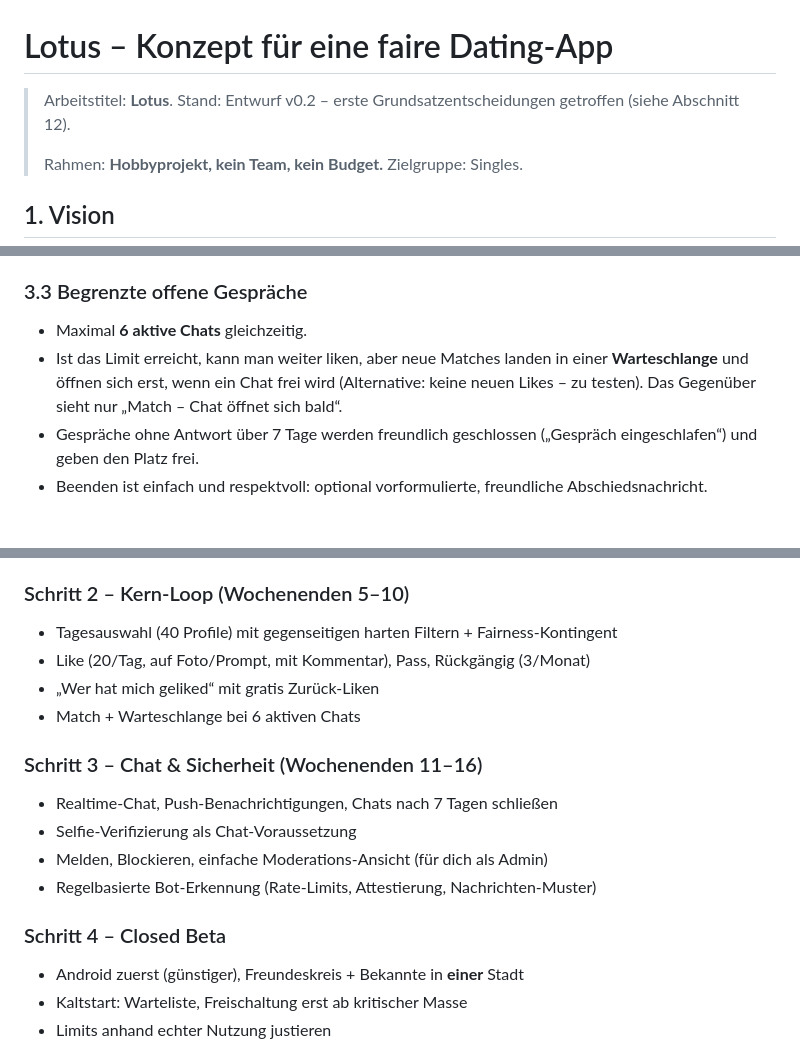
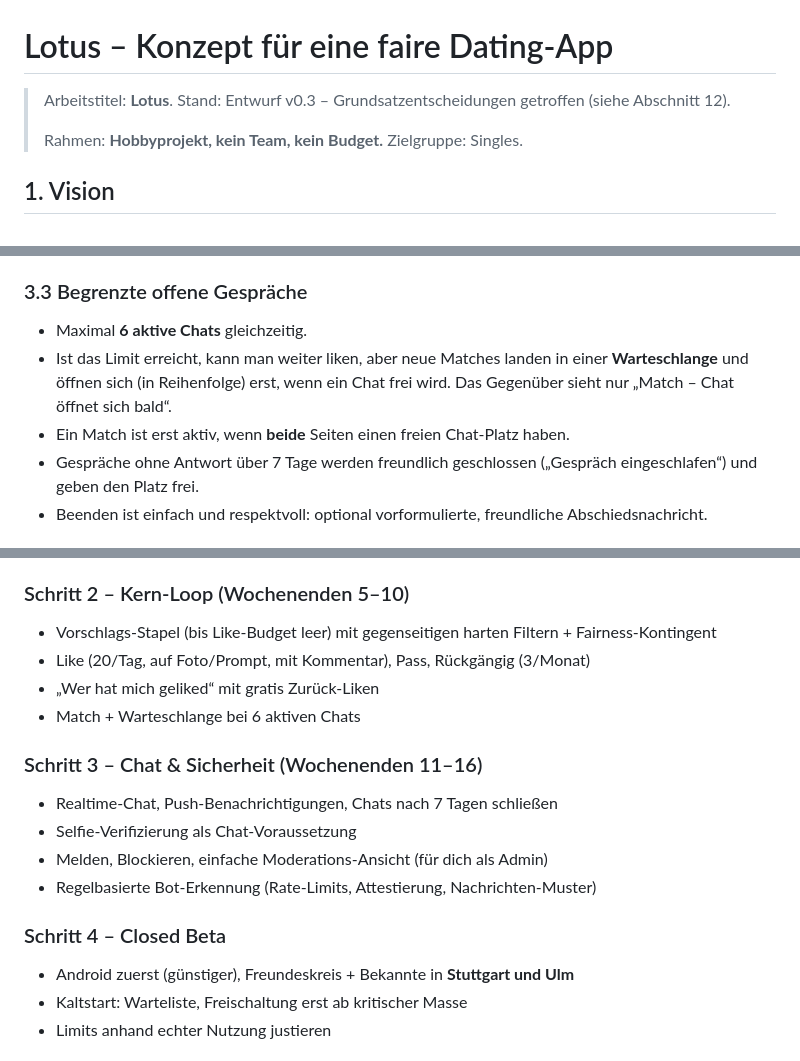
Before and after one commit to Baum97/lotus, a Markdown page: docs/KONZEPT.md, 3 parts joined by grey strips. GitHub-like rendering.

```diff
--- a/docs/KONZEPT.md
+++ b/docs/KONZEPT.md
@@ -1,6 +1,6 @@
 # Lotus – Konzept für eine faire Dating-App
 
-> Arbeitstitel: **Lotus**. Stand: Entwurf v0.2 – erste Grundsatzentscheidungen getroffen (siehe Abschnitt 12).
+> Arbeitstitel: **Lotus**. Stand: Entwurf v0.3 – Grundsatzentscheidungen getroffen (siehe Abschnitt 12).
 >
 > Rahmen: **Hobbyprojekt, kein Team, kein Budget.** Zielgruppe: Singles.
 
@@ -52,7 +54,8 @@ Lotus ist eine Dating-App, deren Erfolg daran gemessen wird, **wie viele Mensche
 ### 3.3 Begrenzte offene Gespräche
 
 - Maximal **6 aktive Chats** gleichzeitig.
-- Ist das Limit erreicht, kann man weiter liken, aber neue Matches landen in einer **Warteschlange** und öffnen sich erst, wenn ein Chat frei wird (Alternative: keine neuen Likes – zu testen). Das Gegenüber sieht nur „Match – Chat öffnet sich bald“.
+- Ist das Limit erreicht, kann man weiter liken, aber neue Matches landen in einer **Warteschlange** und öffnen sich (in Reihenfolge) erst, wenn ein Chat frei wird. Das Gegenüber sieht nur „Match – Chat öffnet sich bald“.
+- Ein Match ist erst aktiv, wenn **beide** Seiten einen freien Chat-Platz haben.
 - Gespräche ohne Antwort über 7 Tage werden freundlich geschlossen („Gespräch eingeschlafen“) und geben den Platz frei.
 - Beenden ist einfach und respektvoll: optional vorformulierte, freundliche Abschiedsnachricht.
 
@@ -258,7 +260,7 @@ Angepasst an ein Hobbyprojekt: kleine, abgeschlossene Schritte, jeder für sich
 - Registrierung/Login, Profil anlegen (Fotos, Prompts, Absichten, Präferenzen)
 
 ### Schritt 2 – Kern-Loop (Wochenenden 5–10)
-- Tagesauswahl (40 Profile) mit gegenseitigen harten Filtern + Fairness-Kontingent
+- Vorschlags-Stapel (bis Like-Budget leer) mit gegenseitigen harten Filtern + Fairness-Kontingent
 - Like (20/Tag, auf Foto/Prompt, mit Kommentar), Pass, Rückgängig (3/Monat)
 - „Wer hat mich geliked“ mit gratis Zurück-Liken
 - Match + Warteschlange bei 6 aktiven Chats
@@ -270,7 +272,7 @@ Angepasst an ein Hobbyprojekt: kleine, abgeschlossene Schritte, jeder für sich
 - Regelbasierte Bot-Erkennung (Rate-Limits, Attestierung, Nachrichten-Muster)
 
 ### Schritt 4 – Closed Beta
-- Android zuerst (günstiger), Freundeskreis + Bekannte in **einer** Stadt
+- Android zuerst (günstiger), Freundeskreis + Bekannte in **Stuttgart und Ulm**
 - Kaltstart: Warteliste, Freischaltung erst ab kritischer Masse
 - Limits anhand echter Nutzung justieren
 
```
Also changed, not shown: other parts of docs/KONZEPT.md (+15 -13 lines).
